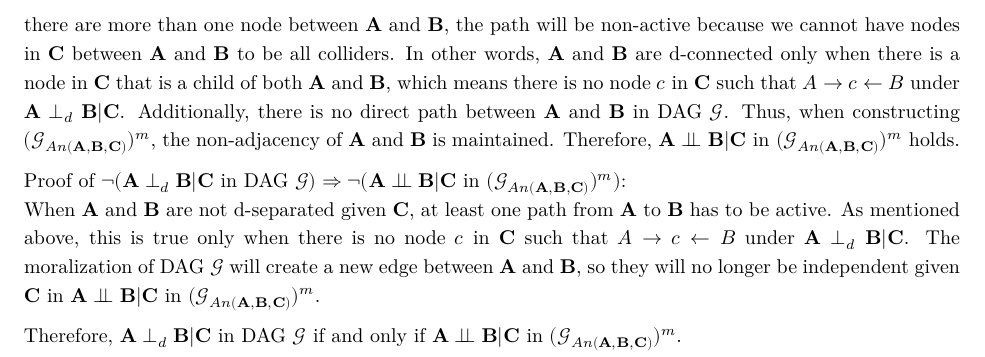
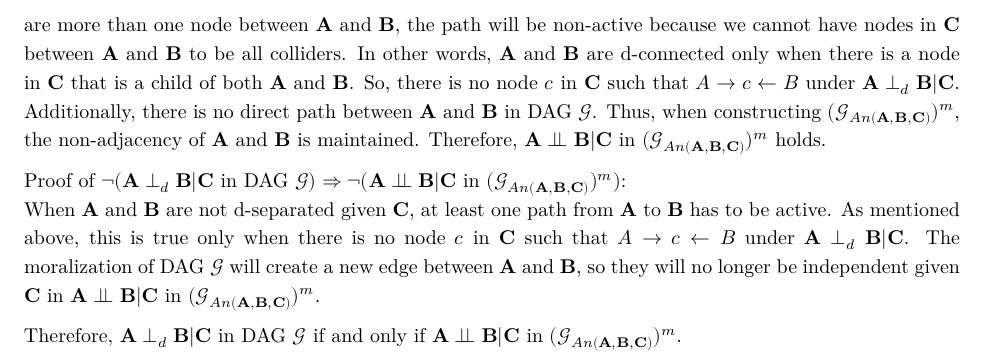
Before and after one commit to yjoyama/p8124_graphical_models, an R Markdown document (yj2803-hw2.Rmd): part of page 3 of 3, cut so that both start at the same text. The pictures show the output file yj2803-hw2.pdf that the author committed with the source.

Commit message:
update wording

```diff
--- a/yj2803-hw2.Rmd
+++ b/yj2803-hw2.Rmd
@@ -68,7 +68,7 @@ $B\perp _d D|\{E,A\}$, $D\perp _d C|\{E,A\}$, $C\perp _d A|\{E,A\}$, $A\perp _d
 
 # Problem 4
 Proof of $\mathbf{A}\perp_d\mathbf{B}|\mathbf{C} \text{ in DAG }\mathcal{G}\Rightarrow \mathbf{A}\indep \mathbf{B} |\mathbf{C} \text{ in } (\mathcal{G}_{An(\mathbf{A,B,C})})^m$:
-When $\mathbf{A}\perp_d\mathbf{B}|\mathbf{C} \text{ in DAG }\mathcal{G}$, all the paths from $\mathbf{A}$ to $\mathbf{B}$ through $\mathbf{C}$ should be blocked.    Noncollider in $\mathbf{C}$ makes the path non-active and collider in $\mathbf{C}$ makes the path active given $\mathbf{C}$ is in the conditioning set. If there are more than one node between $\mathbf{A}$ and $\mathbf{B}$, the path will be non-active because we cannot have nodes in $\mathbf{C}$ between $\mathbf{A}$ and $\mathbf{B}$ to be all colliders. In other words, $\mathbf{A}$ and $\mathbf{B}$ are d-connected only when there is a node in $\mathbf{C}$ that is a child of both $\mathbf{A}$ and $\mathbf{B}$, which means there is no node $c$ in $\mathbf{C}$ such that $A\rightarrow c \leftarrow B$ under $\mathbf{A}\perp_d\mathbf{B}|\mathbf{C}$. Additionally, there is no direct path between $\mathbf{A}$ and $\mathbf{B}$ in DAG $\mathcal{G}$. Thus, when constructing $(\mathcal{G}_{An(\mathbf{A,B,C})})^m$, the non-adjacency of $\mathbf{A}$ and $\mathbf{B}$ is maintained. Therefore, $\mathbf{A}\indep \mathbf{B} |\mathbf{C} \text{ in } (\mathcal{G}_{An(\mathbf{A,B,C})})^m$ holds.
+When $\mathbf{A}\perp_d\mathbf{B}|\mathbf{C} \text{ in DAG }\mathcal{G}$, all the paths from $\mathbf{A}$ to $\mathbf{B}$ through $\mathbf{C}$ should be blocked.    Noncollider in $\mathbf{C}$ makes the path non-active and collider in $\mathbf{C}$ makes the path active given $\mathbf{C}$ is in the conditioning set. If there are more than one node between $\mathbf{A}$ and $\mathbf{B}$, the path will be non-active because we cannot have nodes in $\mathbf{C}$ between $\mathbf{A}$ and $\mathbf{B}$ to be all colliders. In other words, $\mathbf{A}$ and $\mathbf{B}$ are d-connected only when there is a node in $\mathbf{C}$ that is a child of both $\mathbf{A}$ and $\mathbf{B}$. So, there is no node $c$ in $\mathbf{C}$ such that $A\rightarrow c \leftarrow B$ under $\mathbf{A}\perp_d\mathbf{B}|\mathbf{C}$. Additionally, there is no direct path between $\mathbf{A}$ and $\mathbf{B}$ in DAG $\mathcal{G}$. Thus, when constructing $(\mathcal{G}_{An(\mathbf{A,B,C})})^m$, the non-adjacency of $\mathbf{A}$ and $\mathbf{B}$ is maintained. Therefore, $\mathbf{A}\indep \mathbf{B} |\mathbf{C} \text{ in } (\mathcal{G}_{An(\mathbf{A,B,C})})^m$ holds.
 
 Proof of $\neg (\mathbf{A}\perp_d\mathbf{B}|\mathbf{C} \text{ in DAG }\mathcal{G})\Rightarrow \neg (\mathbf{A}\indep \mathbf{B} |\mathbf{C} \text{ in } (\mathcal{G}_{An(\mathbf{A,B,C})})^m)$:
 When $\mathbf{A}$ and $\mathbf{B}$ are not d-separated given $\mathbf{C}$, at least one path from $\mathbf{A}$ to $\mathbf{B}$ has to be active. As mentioned above, this is true only when there is no node $c$ in $\mathbf{C}$ such that $A\rightarrow c \leftarrow B$ under $\mathbf{A}\perp_d\mathbf{B}|\mathbf{C}$. The moralization of DAG $\mathcal{G}$ will create a new edge between $\mathbf{A}$ and $\mathbf{B}$, so they will no longer be independent given $\mathbf{C}$ in $\mathbf{A}\indep \mathbf{B} |\mathbf{C} \text{ in } (\mathcal{G}_{An(\mathbf{A,B,C})})^m$.
```
Also changed, not shown: yj2803-hw2.pdf.
